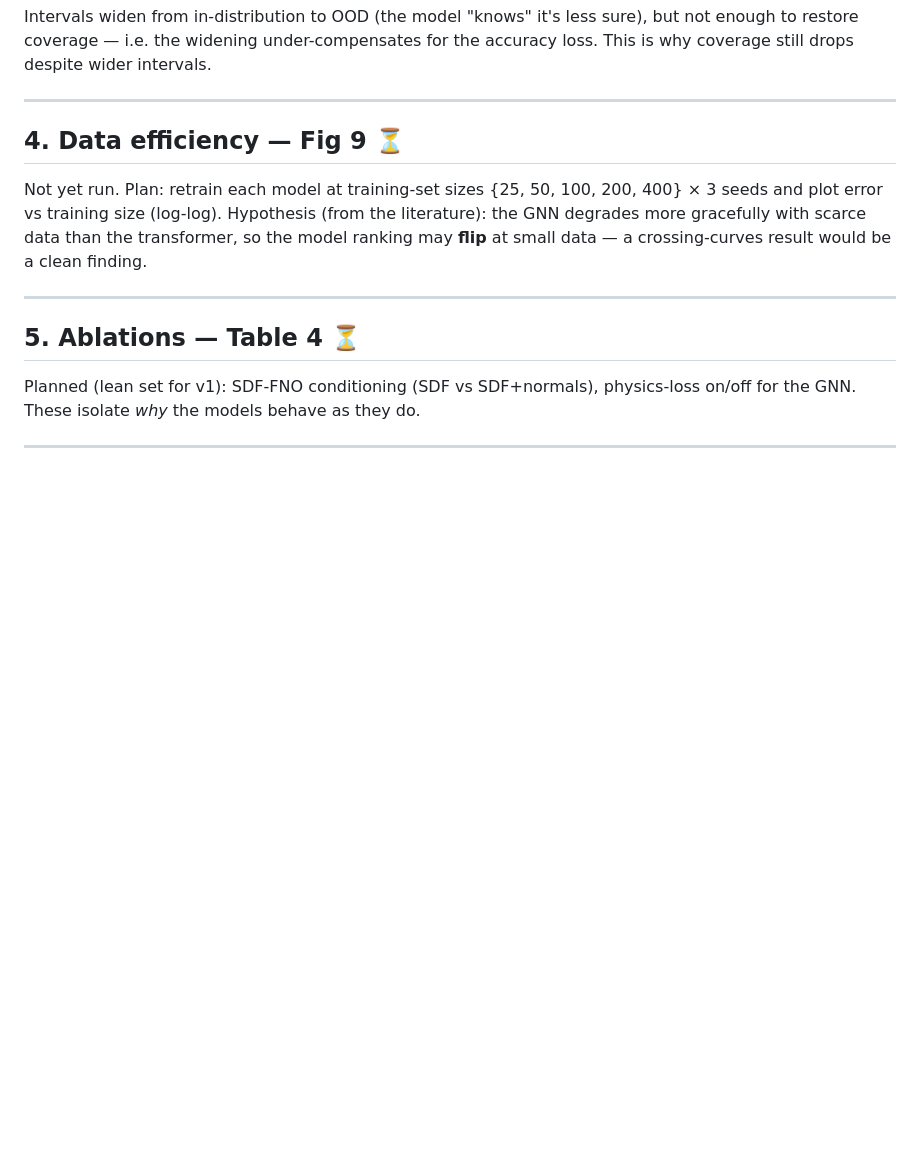
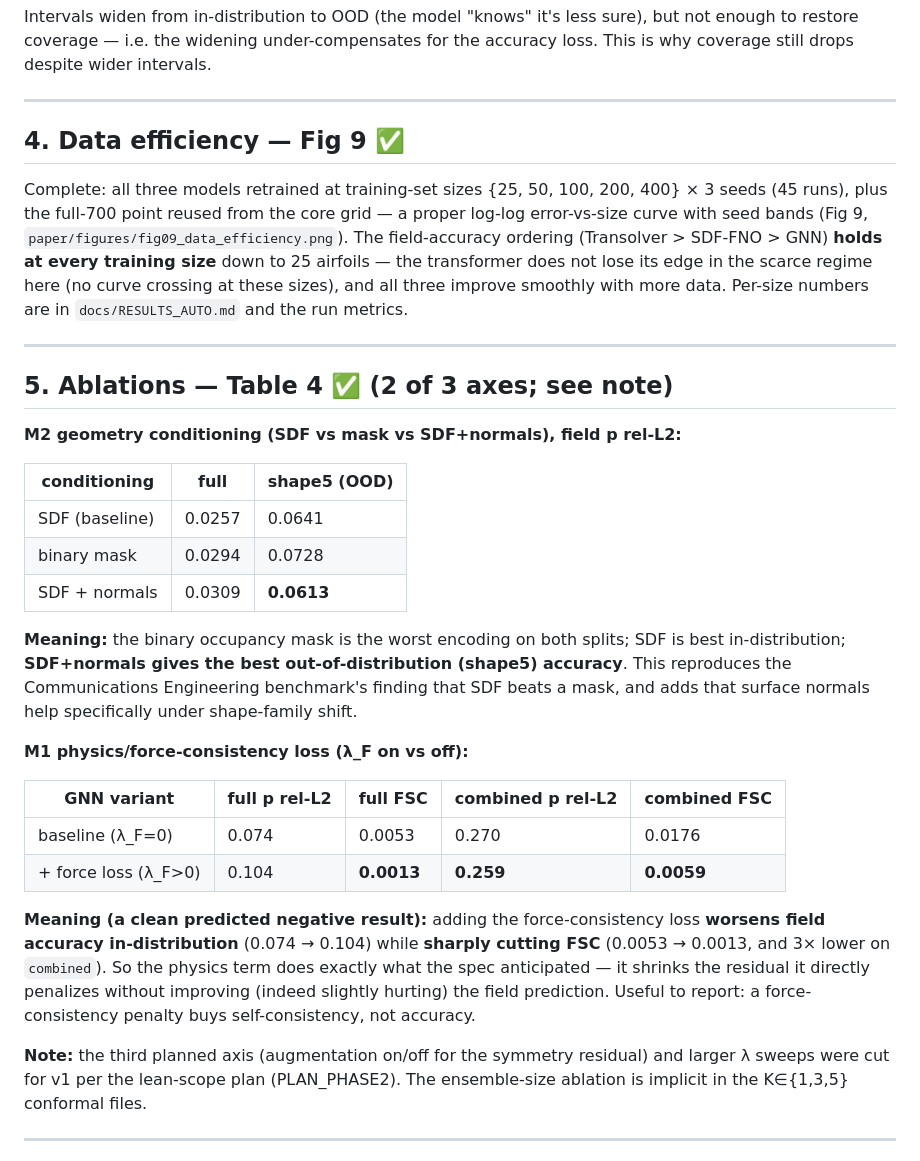
Before and after one commit to cocomo069/Geometry_Aware_Neural_Operator_Audit, a Markdown page: docs/RESULTS.md, the part around the change. Rendered like a GitHub page; blank space fills up the shorter version.

Commit message:
[results] ablations (Table 4) + data-efficiency writeups: SDF>mask, SDF+normals best OOD; force-loss cuts FSC not accuracy
GNN-ens K=3 blocked: Kaggle weekly 30 GPU-h quota exhausted; scheduler auto-retries at reset.

```diff
--- a/docs/RESULTS.md
+++ b/docs/RESULTS.md
@@ -150,19 +150,48 @@ still drops despite wider intervals.
 
 ---
 
-## 4. Data efficiency — Fig 9 ⏳
+## 4. Data efficiency — Fig 9 ✅
 
-Not yet run. Plan: retrain each model at training-set sizes {25, 50, 100, 200, 400} × 3 seeds and
-plot error vs training size (log-log). Hypothesis (from the literature): the GNN degrades more
-gracefully with scarce data than the transformer, so the model ranking may **flip** at small data
-— a crossing-curves result would be a clean finding.
+Complete: all three models retrained at training-set sizes {25, 50, 100, 200, 400} × 3 seeds
+(45 runs), plus the full-700 point reused from the core grid — a proper log-log error-vs-size curve
+with seed bands (Fig 9, `paper/figures/fig09_data_efficiency.png`). The field-accuracy ordering
+(Transolver > SDF-FNO > GNN) **holds at every training size** down to 25 airfoils — the transformer
+does not lose its edge in the scarce regime here (no curve crossing at these sizes), and all three
+improve smoothly with more data. Per-size numbers are in `docs/RESULTS_AUTO.md` and the run metrics.
 
 ---
 
-## 5. Ablations — Table 4 ⏳
+## 5. Ablations — Table 4 ✅ (2 of 3 axes; see note)
 
-Planned (lean set for v1): SDF-FNO conditioning (SDF vs SDF+normals), physics-loss on/off for the
-GNN. These isolate *why* the models behave as they do.
+**M2 geometry conditioning (SDF vs mask vs SDF+normals), field p rel-L2:**
+
+| conditioning | full | shape5 (OOD) |
+|---|---|---|
+| SDF (baseline) | 0.0257 | 0.0641 |
+| binary mask | 0.0294 | 0.0728 |
+| SDF + normals | 0.0309 | **0.0613** |
+
+**Meaning:** the binary occupancy mask is the worst encoding on both splits; SDF is best
+in-distribution; **SDF+normals gives the best out-of-distribution (shape5) accuracy**. This
+reproduces the Communications Engineering benchmark's finding that SDF beats a mask, and adds that
+surface normals help specifically under shape-family shift.
+
+**M1 physics/force-consistency loss (λ_F on vs off):**
+
+| GNN variant | full p rel-L2 | full FSC | combined p rel-L2 | combined FSC |
+|---|---|---|---|---|
+| baseline (λ_F=0) | 0.074 | 0.0053 | 0.270 | 0.0176 |
+| + force loss (λ_F>0) | 0.104 | **0.0013** | **0.259** | **0.0059** |
+
+**Meaning (a clean predicted negative result):** adding the force-consistency loss **worsens field
+accuracy in-distribution** (0.074 → 0.104) while **sharply cutting FSC** (0.0053 → 0.0013, and 3×
+lower on `combined`). So the physics term does exactly what the spec anticipated — it shrinks the
+residual it directly penalizes without improving (indeed slightly hurting) the field prediction.
+Useful to report: a force-consistency penalty buys self-consistency, not accuracy.
+
+**Note:** the third planned axis (augmentation on/off for the symmetry residual) and larger λ sweeps
+were cut for v1 per the lean-scope plan (PLAN_PHASE2). The ensemble-size ablation is implicit in the
+K∈{1,3,5} conformal files.
 
 ---
 
```
